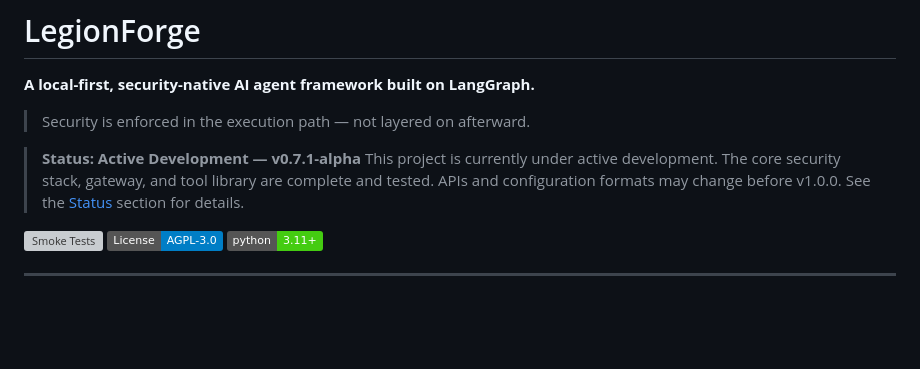
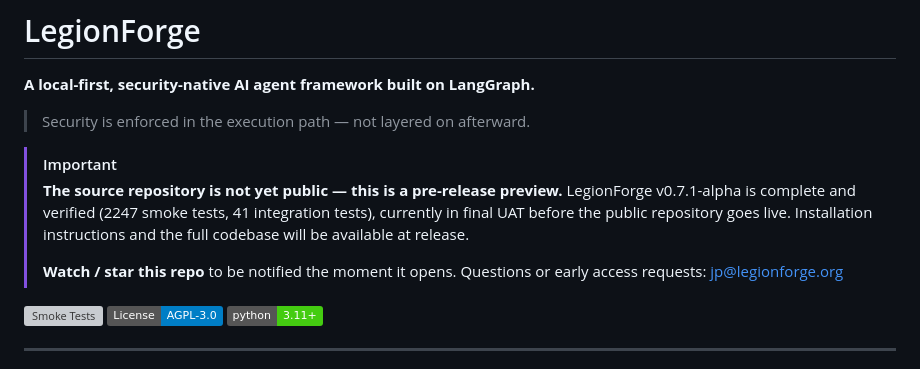
Before and after one commit to jp-cruz/LegionForge, a Markdown page: README.md, the part around the change. Drawn GitHub-style; badges without logos; blank space fills up the shorter version; grey boxes are pictures that could not be loaded.

Commit message:
chore: sync preview landing page from LegionForge dev

```diff
--- a/README.md
+++ b/README.md
@@ -4,8 +4,11 @@
 
 > Security is enforced in the execution path — not layered on afterward.
 
-> **Status: Active Development — v0.7.1-alpha**
-> This project is currently under active development. The core security stack, gateway, and tool library are complete and tested. APIs and configuration formats may change before v1.0.0. See the [Status](#status) section for details.
+> [!IMPORTANT]
+> **The source repository is not yet public — this is a pre-release preview.**
+> LegionForge v0.7.1-alpha is complete and verified (2247 smoke tests, 41 integration tests), currently in final UAT before the public repository goes live. Installation instructions and the full codebase will be available at release.
+>
+> **Watch / star this repo** to be notified the moment it opens. Questions or early access requests: [jp@legionforge.org](mailto:jp@legionforge.org)
 
 [![Smoke Tests](https://github.com/LegionForge/LegionForge/actions/workflows/smoke.yml/badge.svg)](https://github.com/LegionForge/LegionForge/actions/workflows/smoke.yml)
 [![License: AGPL-3.0](https://img.shields.io/badge/License-AGPL--3.0-blue.svg)](https://opensource.org/licenses/AGPL-3.0)
```
Also changed, not shown: index.md (+31 -39 lines).
